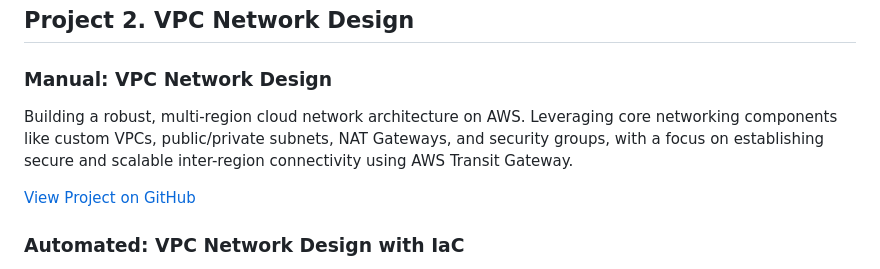
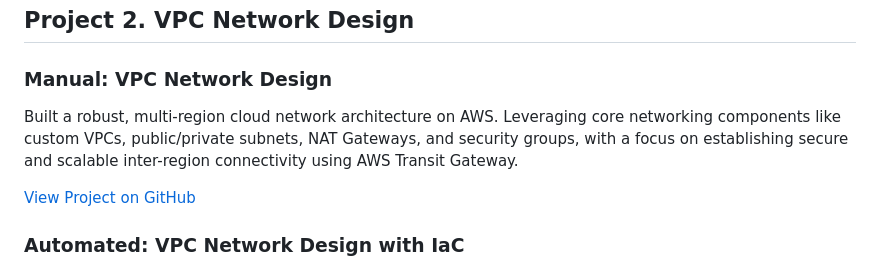
Before and after one commit to TjTrerise/TTrerise.io, a Markdown page: README.md, the part around the change. Rendered like a GitHub page.

```diff
--- a/README.md
+++ b/README.md
@@ -24,7 +24,7 @@
   <div class="grid grid-cols-1 md:grid-cols-2 gap-6">
     <div class="bg-white p-4 rounded-lg shadow-md">
       <h3 class="text-xl font-bold">Manual: VPC Network Design</h3>
-      <p>Building a robust, multi-region cloud network architecture on AWS. Leveraging core networking components like custom VPCs, public/private subnets, NAT Gateways, and security groups, with a focus on establishing secure and scalable inter-region connectivity using AWS Transit Gateway.</p>
+      <p>Built a robust, multi-region cloud network architecture on AWS. Leveraging core networking components like custom VPCs, public/private subnets, NAT Gateways, and security groups, with a focus on establishing secure and scalable inter-region connectivity using AWS Transit Gateway.</p>
       <a href="https://github.com/TjTrerise/Manual-Deployment-VPC-Network-Design" class="text-blue-600 hover:underline">View Project on GitHub</a>
     </div>
     <div class="bg-white p-4 rounded-lg shadow-md">
```
